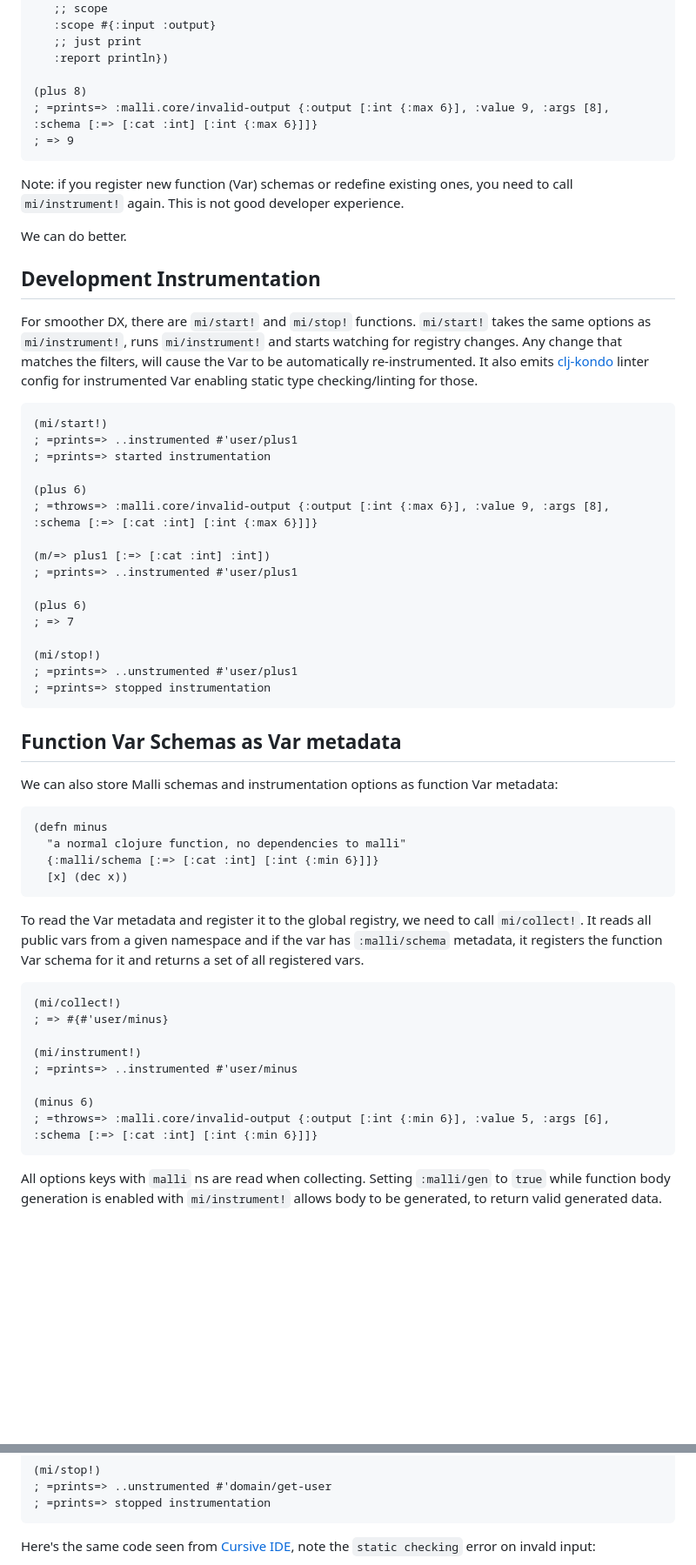
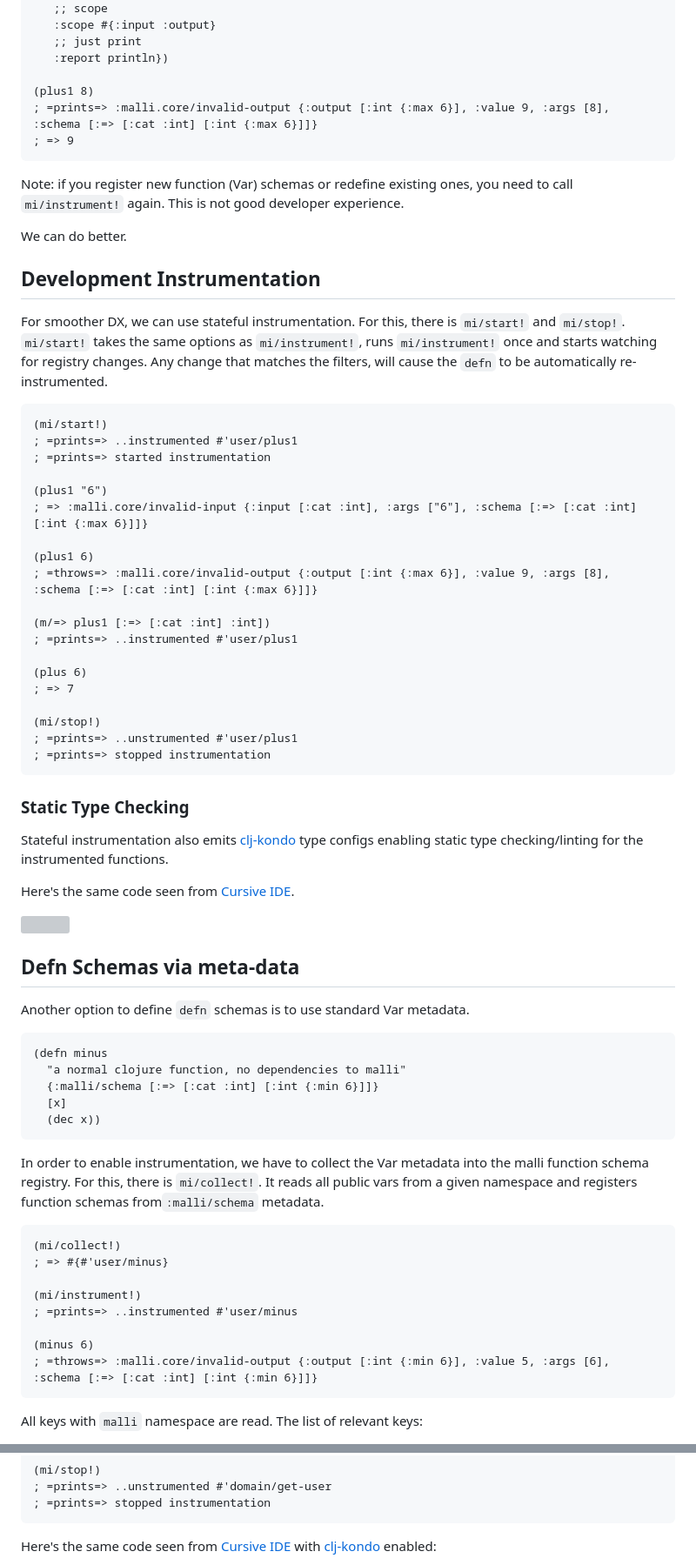
Before and after one commit to metosin/malli, a Markdown page: docs/function-schemas.md, 2 parts joined by grey strips. Shown: that part at 87% size. Rendered like a GitHub page; blank space fills up the shorter version; grey boxes are pictures that could not be loaded.

````diff
--- a/docs/function-schemas.md
+++ b/docs/function-schemas.md
@@ -367,7 +381,7 @@ Instrumentation can be configured with the same options as `m/-instrument` and w
    ;; just print
    :report println})
 
-(plus 8)
+(plus1 8)
 ; =prints=> :malli.core/invalid-output {:output [:int {:max 6}], :value 9, :args [8], :schema [:=> [:cat :int] [:int {:max 6}]]}
 ; => 9
 ```
@@ -378,14 +392,17 @@ We can do better.
 
 ## Development Instrumentation
 
-For smoother DX, there are `mi/start!` and `mi/stop!` functions. `mi/start!` takes the same options as `mi/instrument!`, runs `mi/instrument!` and starts watching for registry changes. Any change that matches the filters, will cause the Var to be automatically re-instrumented. It also emits [clj-kondo](README.md#clj-kondo) linter config for instrumented Var enabling static type checking/linting for those.
+For smoother DX, we can use stateful instrumentation. For this, there is `mi/start!` and `mi/stop!`. `mi/start!` takes the same options as `mi/instrument!`, runs `mi/instrument!` once and starts watching for registry changes. Any change that matches the filters, will cause the `defn` to be automatically re-instrumented.
 
 ```clj
 (mi/start!)
 ; =prints=> ..instrumented #'user/plus1
 ; =prints=> started instrumentation
 
-(plus 6)
+(plus1 "6")
+; => :malli.core/invalid-input {:input [:cat :int], :args ["6"], :schema [:=> [:cat :int] [:int {:max 6}]]}
+
+(plus1 6)
 ; =throws=> :malli.core/invalid-output {:output [:int {:max 6}], :value 9, :args [8], :schema [:=> [:cat :int] [:int {:max 6}]]}
 
 (m/=> plus1 [:=> [:cat :int] :int])
@@ -399,18 +416,27 @@ For smoother DX, there are `mi/start!` and `mi/stop!` functions. `mi/start!` tak
 ; =prints=> stopped instrumentation
 ```
 
-## Function Var Schemas as Var metadata
+### Static Type Checking
 
-We can also store Malli schemas and instrumentation options as function Var metadata:
+Stateful instrumentation also emits [clj-kondo](README.md#clj-kondo) type configs enabling static type checking/linting for the instrumented functions.
+
+Here's the same code seen from [Cursive IDE](https://cursive-ide.com/).
+
+<img src="docs/img/clj-kondo-instrument.png" width="512"/>
+
+## Defn Schemas via meta-data
+
+Another option to define `defn` schemas is to use standard Var metadata.
 
 ```clj
 (defn minus
   "a normal clojure function, no dependencies to malli"
   {:malli/schema [:=> [:cat :int] [:int {:min 6}]]}
-  [x] (dec x))
+  [x]
+  (dec x))
 ```
 
-To read the Var metadata and register it to the global registry, we need to call `mi/collect!`. It reads all public vars from a given namespace and if the var has `:malli/schema` metadata, it registers the function Var schema for it and returns a set of all registered vars.
+In order to enable instrumentation, we have to collect the Var metadata into the malli function schema registry. For this, there is `mi/collect!`. It reads all public vars from a given namespace and registers function schemas from`:malli/schema` metadata.
 
 ```clj
 (mi/collect!)
@@ -423,5 +449,5 @@ To read the Var metadata and register it to the global registry, we need to call
 ; =throws=> :malli.core/invalid-output {:output [:int {:min 6}], :value 5, :args [6], :schema [:=> [:cat :int] [:int {:min 6}]]}
 ```
 
-All options keys with `malli` ns are read when collecting. Setting `:malli/gen` to `true` while function body generation is enabled with `mi/instrument!` allows body to be generated, to return valid generated data.
+All keys with `malli` namespace are read. The list of relevant keys:
 
@@ -472,5 +507,5 @@ A more complete example of using malli instrumentation in an existing Clojure co
 ; =prints=> stopped instrumentation
 ```
 
-Here's the same code seen from [Cursive IDE](https://cursive-ide.com/), note the `static checking` error on invald input:
+Here's the same code seen from [Cursive IDE](https://cursive-ide.com/) with [clj-kondo](https://github.com/clj-kondo/clj-kondo) enabled:
 
````
Also changed, not shown: other parts of docs/function-schemas.md (+35 -12 lines), docs/img/clj-kondo-instrument.png (added), docs/img/defn-schema.png (renamed from docs/img/fn-var-schema.png).
